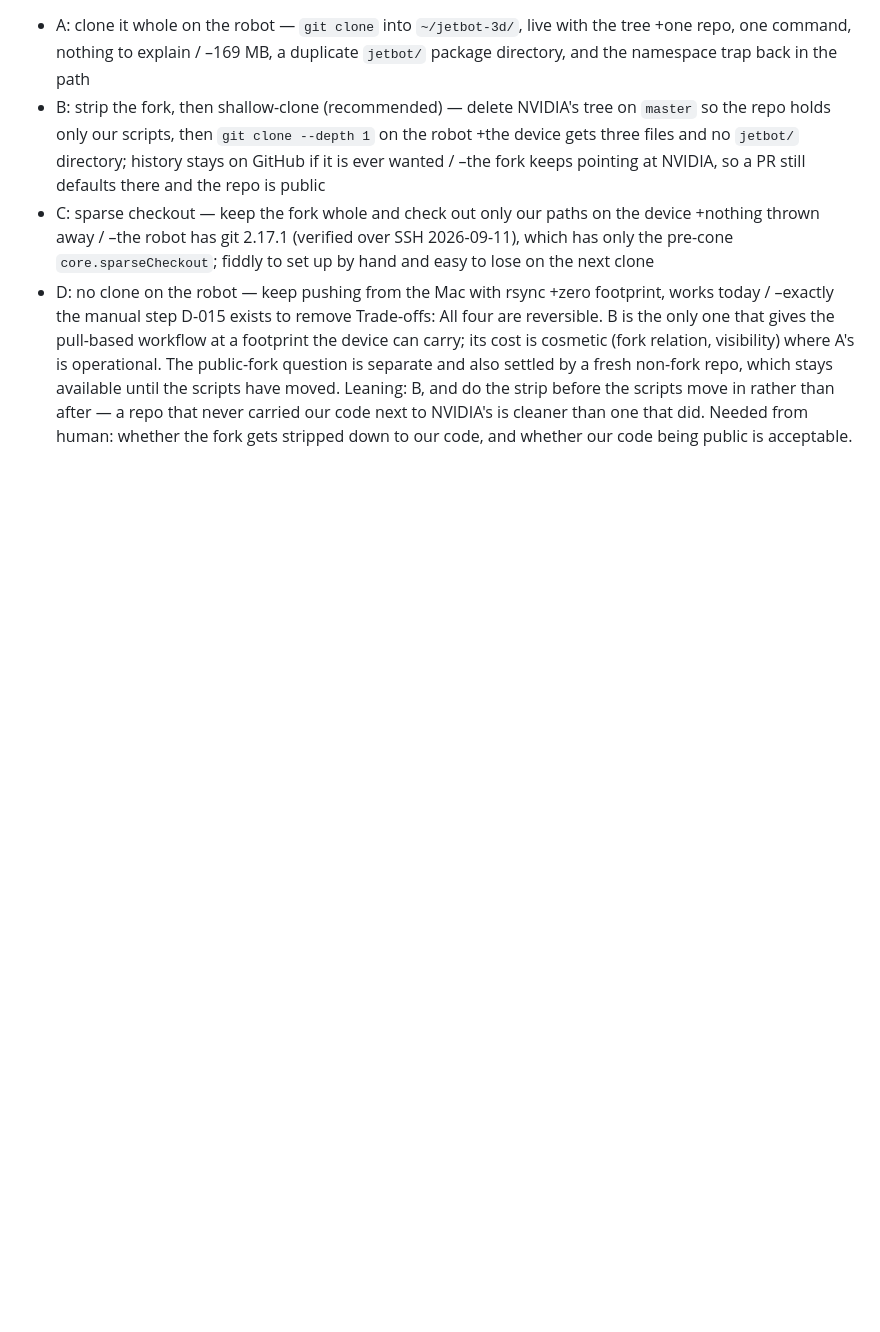
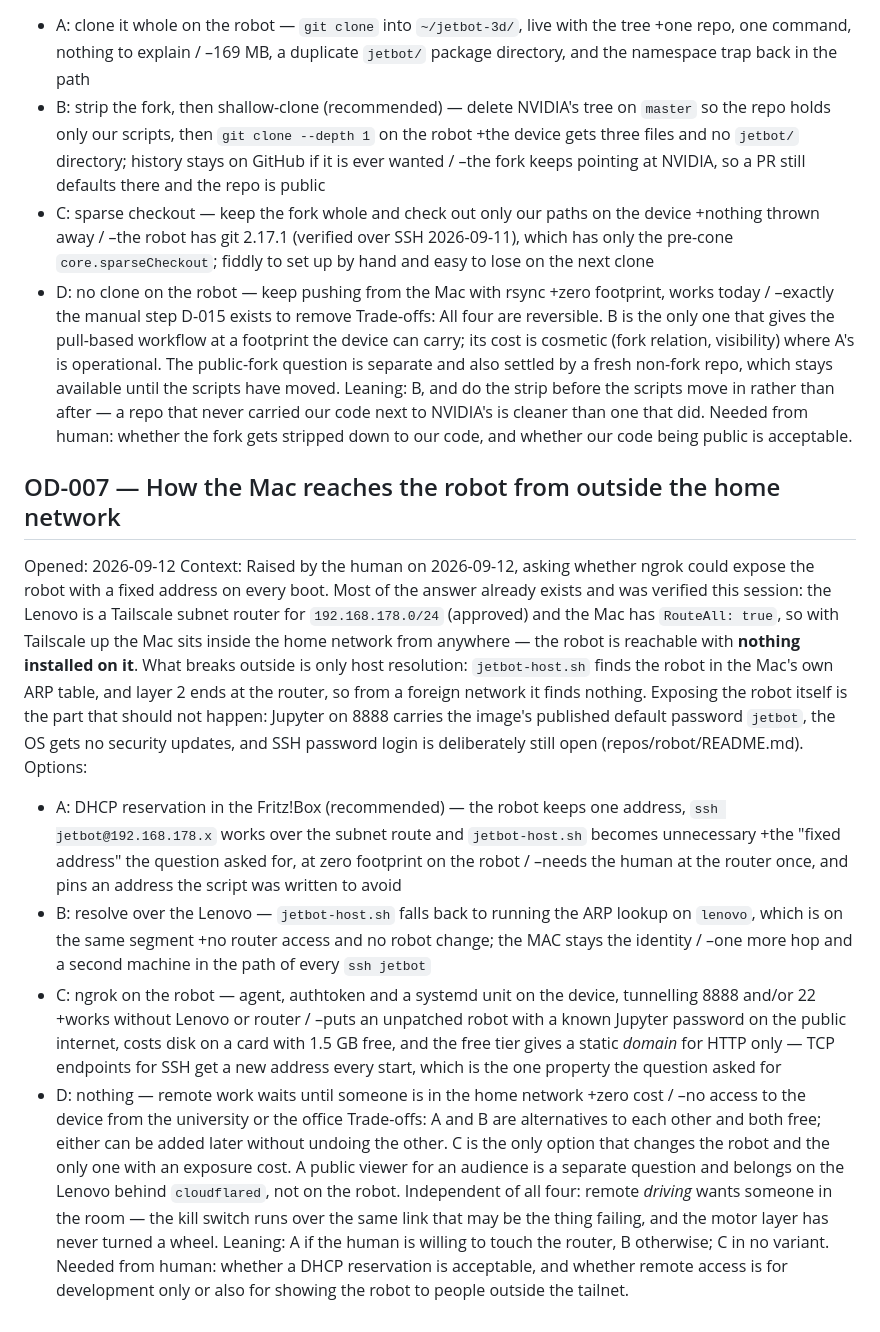
Before and after one commit to NiklasWork/jetbot-3d-modeling, a Markdown page: state/open-decisions.md, the part around the change. Drawn GitHub-style; blank space fills up the shorter version.

Commit message:
state: the robot is already reachable from outside, and it is not ngrok — the Lenovo's approved subnet route puts the Mac inside the home network with nothing installed on the device; OD-007 asks only how the address is resolved

```diff
--- a/state/open-decisions.md
+++ b/state/open-decisions.md
@@ -66,3 +66,16 @@ Options:
 Trade-offs: All four are reversible. B is the only one that gives the pull-based workflow at a footprint the device can carry; its cost is cosmetic (fork relation, visibility) where A's is operational. The public-fork question is separate and also settled by a fresh non-fork repo, which stays available until the scripts have moved.
 Leaning: B, and do the strip before the scripts move in rather than after — a repo that never carried our code next to NVIDIA's is cleaner than one that did.
 Needed from human: whether the fork gets stripped down to our code, and whether our code being public is acceptable.
+
+## OD-007 — How the Mac reaches the robot from outside the home network
+
+Opened: 2026-09-12
+Context: Raised by the human on 2026-09-12, asking whether ngrok could expose the robot with a fixed address on every boot. Most of the answer already exists and was verified this session: the Lenovo is a Tailscale subnet router for `192.168.178.0/24` (approved) and the Mac has `RouteAll: true`, so with Tailscale up the Mac sits inside the home network from anywhere — the robot is reachable with **nothing installed on it**. What breaks outside is only host resolution: `jetbot-host.sh` finds the robot in the Mac's own ARP table, and layer 2 ends at the router, so from a foreign network it finds nothing. Exposing the robot itself is the part that should not happen: Jupyter on 8888 carries the image's published default password `jetbot`, the OS gets no security updates, and SSH password login is deliberately still open (repos/robot/README.md).
+Options:
+- A: DHCP reservation in the Fritz!Box (recommended) — the robot keeps one address, `ssh jetbot@192.168.178.x` works over the subnet route and `jetbot-host.sh` becomes unnecessary +the "fixed address" the question asked for, at zero footprint on the robot / –needs the human at the router once, and pins an address the script was written to avoid
+- B: resolve over the Lenovo — `jetbot-host.sh` falls back to running the ARP lookup on `lenovo`, which is on the same segment +no router access and no robot change; the MAC stays the identity / –one more hop and a second machine in the path of every `ssh jetbot`
+- C: ngrok on the robot — agent, authtoken and a systemd unit on the device, tunnelling 8888 and/or 22 +works without Lenovo or router / –puts an unpatched robot with a known Jupyter password on the public internet, costs disk on a card with 1.5 GB free, and the free tier gives a static *domain* for HTTP only — TCP endpoints for SSH get a new address every start, which is the one property the question asked for
+- D: nothing — remote work waits until someone is in the home network +zero cost / –no access to the device from the university or the office
+Trade-offs: A and B are alternatives to each other and both free; either can be added later without undoing the other. C is the only option that changes the robot and the only one with an exposure cost. A public viewer for an audience is a separate question and belongs on the Lenovo behind `cloudflared`, not on the robot. Independent of all four: remote *driving* wants someone in the room — the kill switch runs over the same link that may be the thing failing, and the motor layer has never turned a wheel.
+Leaning: A if the human is willing to touch the router, B otherwise; C in no variant.
+Needed from human: whether a DHCP reservation is acceptable, and whether remote access is for development only or also for showing the robot to people outside the tailnet.
```
Also changed, not shown: state/current.md (+1 -1 lines).
